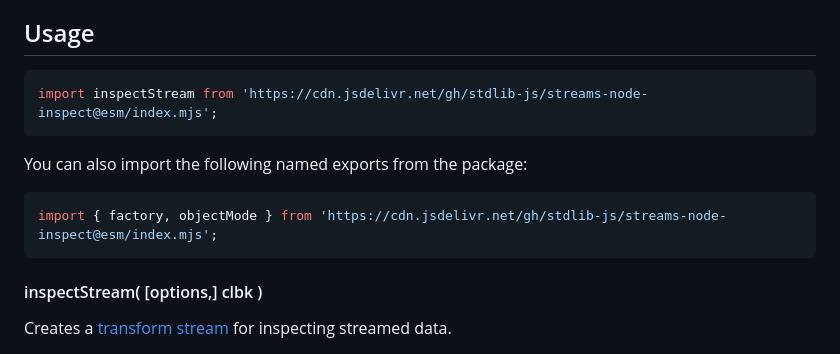
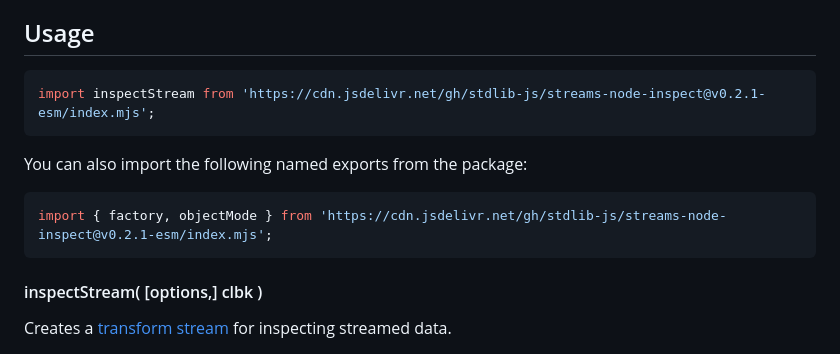
Before and after one commit to stdlib-js/streams-node-inspect, a Markdown page: README.md, the part around the change. Rendered like a GitHub page.

Commit message:
Update README.md for ESM bundle v0.2.1

````diff
--- a/README.md
+++ b/README.md
@@ -42,13 +42,13 @@ limitations under the License.
 ## Usage
 
 ```javascript
-import inspectStream from 'https://cdn.jsdelivr.net/gh/stdlib-js/streams-node-inspect@esm/index.mjs';
+import inspectStream from 'https://cdn.jsdelivr.net/gh/stdlib-js/streams-node-inspect@v0.2.1-esm/index.mjs';
 ```
 
 You can also import the following named exports from the package:
 
 ```javascript
-import { factory, objectMode } from 'https://cdn.jsdelivr.net/gh/stdlib-js/streams-node-inspect@esm/index.mjs';
+import { factory, objectMode } from 'https://cdn.jsdelivr.net/gh/stdlib-js/streams-node-inspect@v0.2.1-esm/index.mjs';
 ```
 
 <a name="inspect-stream"></a>
````
